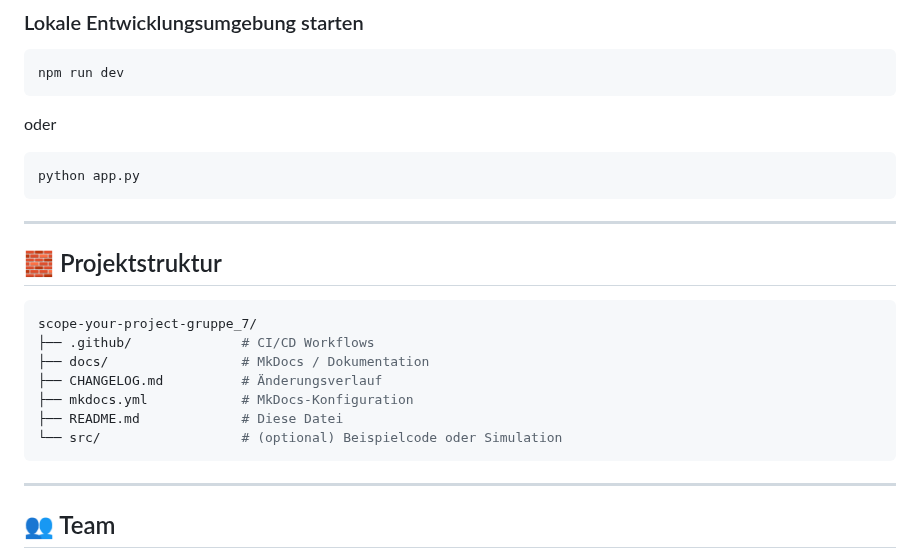
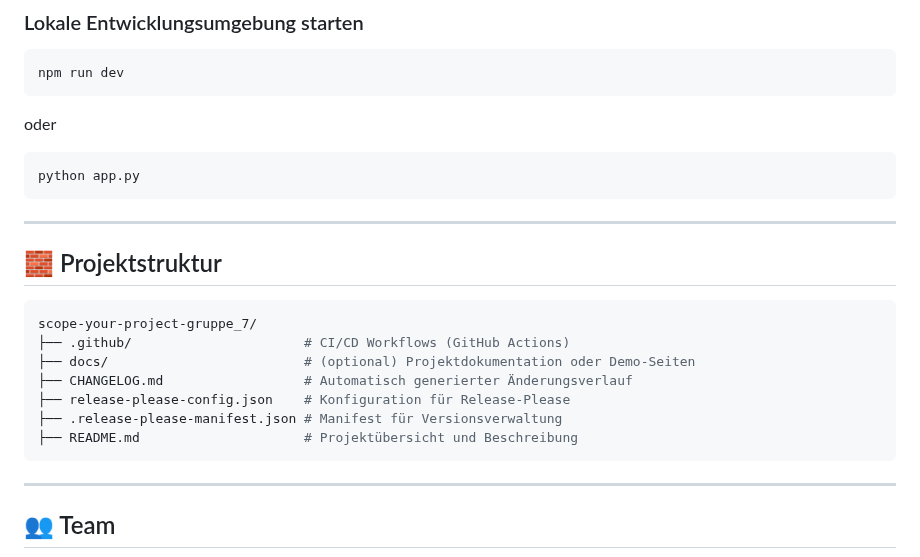
Before and after one commit to HSLU-Exercise/scope-your-project-gruppe_7, a Markdown page: README.md, the part around the change. Rendered like a GitHub page.

Commit message:
docs: Revise project structure in README.md
Updated project structure section in README.md to reflect new files and organization.

````diff
--- a/README.md
+++ b/README.md
@@ -78,16 +78,15 @@ python app.py
 ```
 
 ---
-
 ## 🧱 Projektstruktur
 ```bash
 scope-your-project-gruppe_7/
-├── .github/              # CI/CD Workflows
-├── docs/                 # MkDocs / Dokumentation
-├── CHANGELOG.md          # Änderungsverlauf
-├── mkdocs.yml            # MkDocs-Konfiguration
-├── README.md             # Diese Datei
-└── src/                  # (optional) Beispielcode oder Simulation
+├── .github/                      # CI/CD Workflows (GitHub Actions)
+├── docs/                         # (optional) Projektdokumentation oder Demo-Seiten
+├── CHANGELOG.md                  # Automatisch generierter Änderungsverlauf
+├── release-please-config.json    # Konfiguration für Release-Please
+├── .release-please-manifest.json # Manifest für Versionsverwaltung
+├── README.md                     # Projektübersicht und Beschreibung
 ```
 
 ---
````
